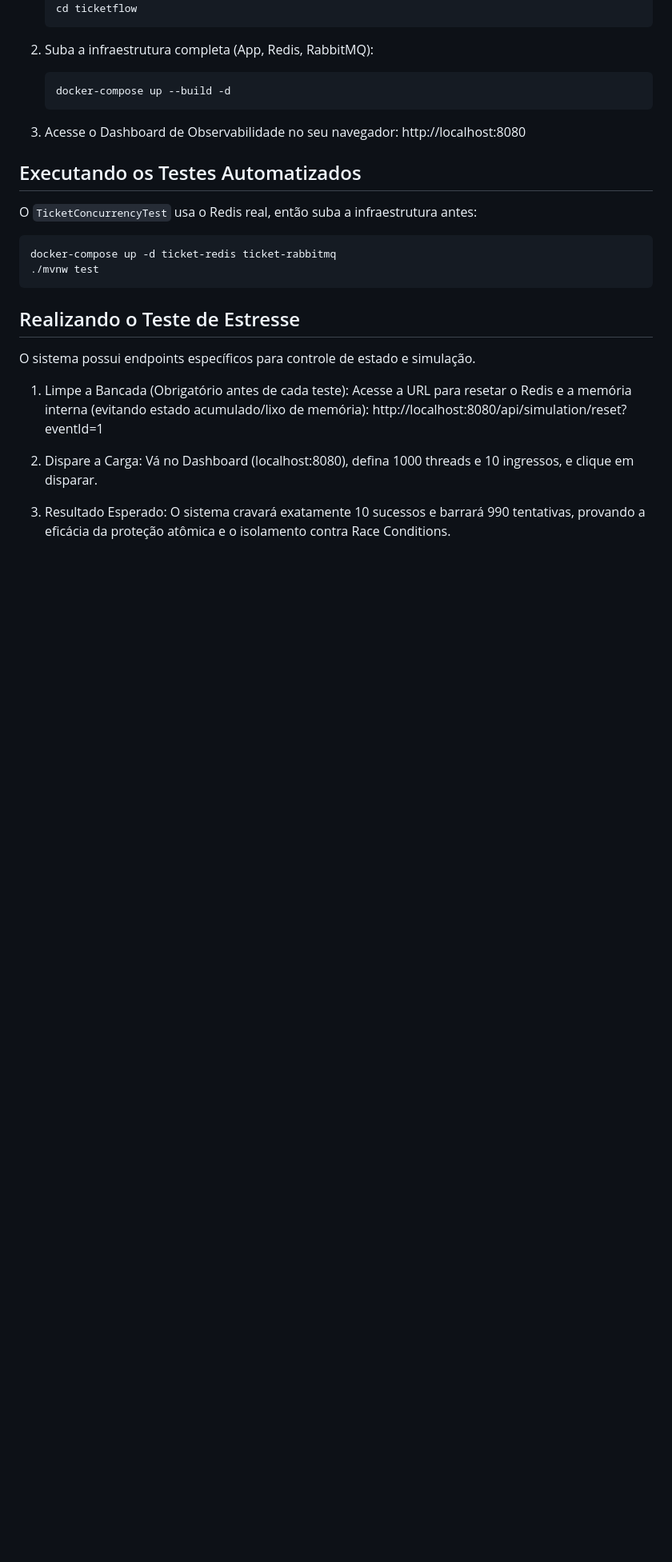
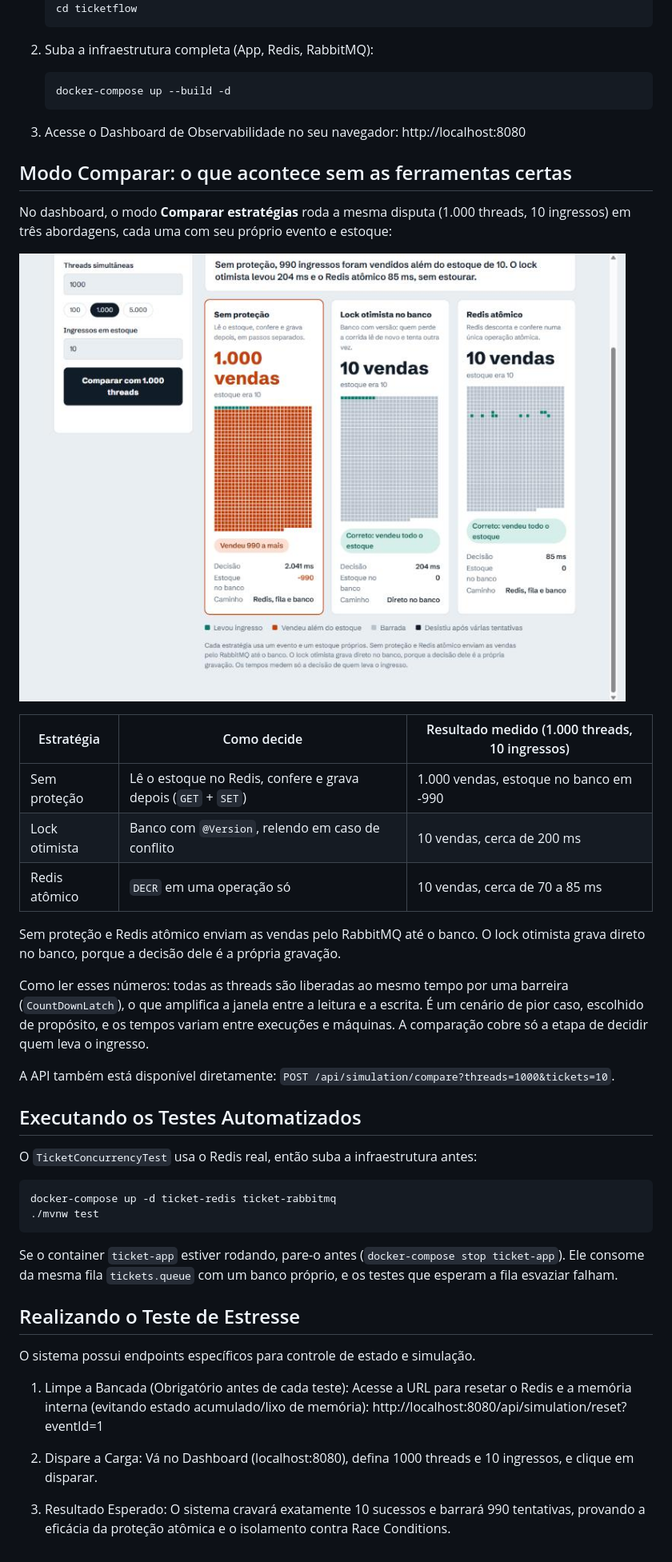
Before and after one commit to Jmello01/ticketflow, a Markdown page: README.md, the part around the change. Shown at 80% size. GitHub-like rendering; pictures changed too: docs/img/comparativo.jpg (added); blank space fills up the shorter version.

````diff
--- a/README.md
+++ b/README.md
@@ -57,6 +57,23 @@ A infraestrutura foi totalmente orquestrada para subir com um único comando, el
 
 3. Acesse o Dashboard de Observabilidade no seu navegador: http://localhost:8080
 
+## Modo Comparar: o que acontece sem as ferramentas certas
+No dashboard, o modo **Comparar estratégias** roda a mesma disputa (1.000 threads, 10 ingressos) em três abordagens, cada uma com seu próprio evento e estoque:
+
+![Comparação: sem proteção vendeu 1.000 ingressos de um estoque de 10; lock otimista e Redis atômico venderam 10](docs/img/comparativo.jpg)
+
+| Estratégia | Como decide | Resultado medido (1.000 threads, 10 ingressos) |
+|---|---|---|
+| Sem proteção | Lê o estoque no Redis, confere e grava depois (`GET` + `SET`) | 1.000 vendas, estoque no banco em -990 |
+| Lock otimista | Banco com `@Version`, relendo em caso de conflito | 10 vendas, cerca de 200 ms |
+| Redis atômico | `DECR` em uma operação só | 10 vendas, cerca de 70 a 85 ms |
+
+Sem proteção e Redis atômico enviam as vendas pelo RabbitMQ até o banco. O lock otimista grava direto no banco, porque a decisão dele é a própria gravação.
+
+Como ler esses números: todas as threads são liberadas ao mesmo tempo por uma barreira (`CountDownLatch`), o que amplifica a janela entre a leitura e a escrita. É um cenário de pior caso, escolhido de propósito, e os tempos variam entre execuções e máquinas. A comparação cobre só a etapa de decidir quem leva o ingresso.
+
+A API também está disponível diretamente: `POST /api/simulation/compare?threads=1000&tickets=10`.
+
 ## Executando os Testes Automatizados
 O `TicketConcurrencyTest` usa o Redis real, então suba a infraestrutura antes:
 
@@ -64,6 +81,8 @@ O `TicketConcurrencyTest` usa o Redis real, então suba a infraestrutura antes:
 docker-compose up -d ticket-redis ticket-rabbitmq
 ./mvnw test
 ```
+
+Se o container `ticket-app` estiver rodando, pare-o antes (`docker-compose stop ticket-app`). Ele consome da mesma fila `tickets.queue` com um banco próprio, e os testes que esperam a fila esvaziar falham.
 
 ## Realizando o Teste de Estresse
 O sistema possui endpoints específicos para controle de estado e simulação.
````
Also changed, not shown: 13 other files.
